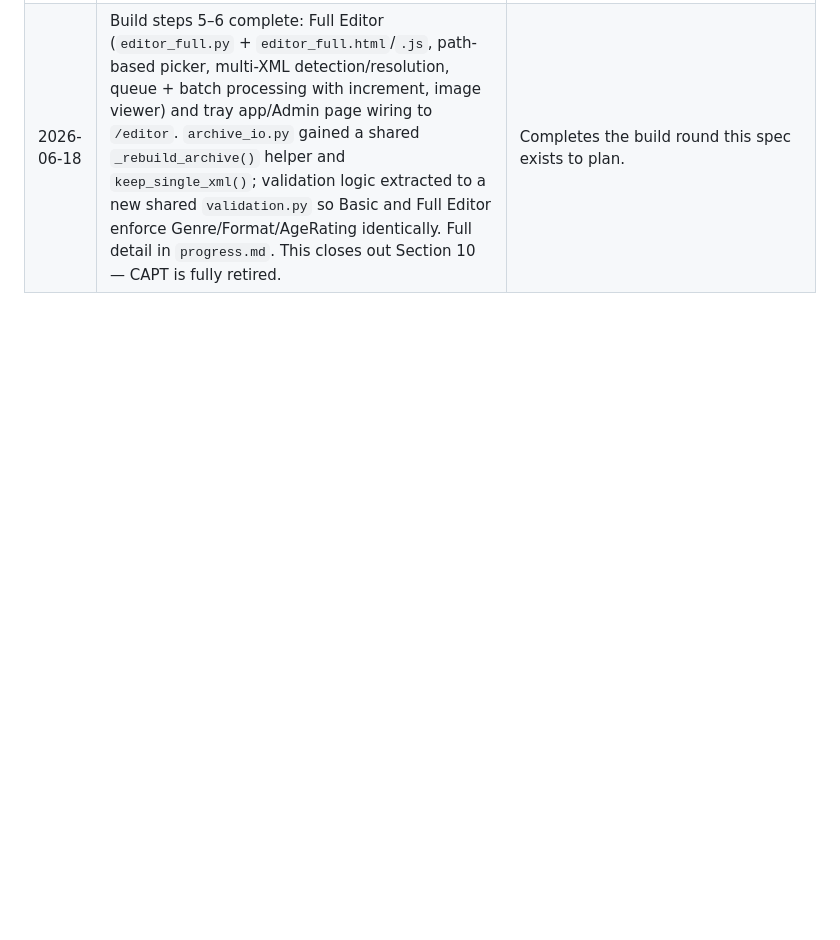
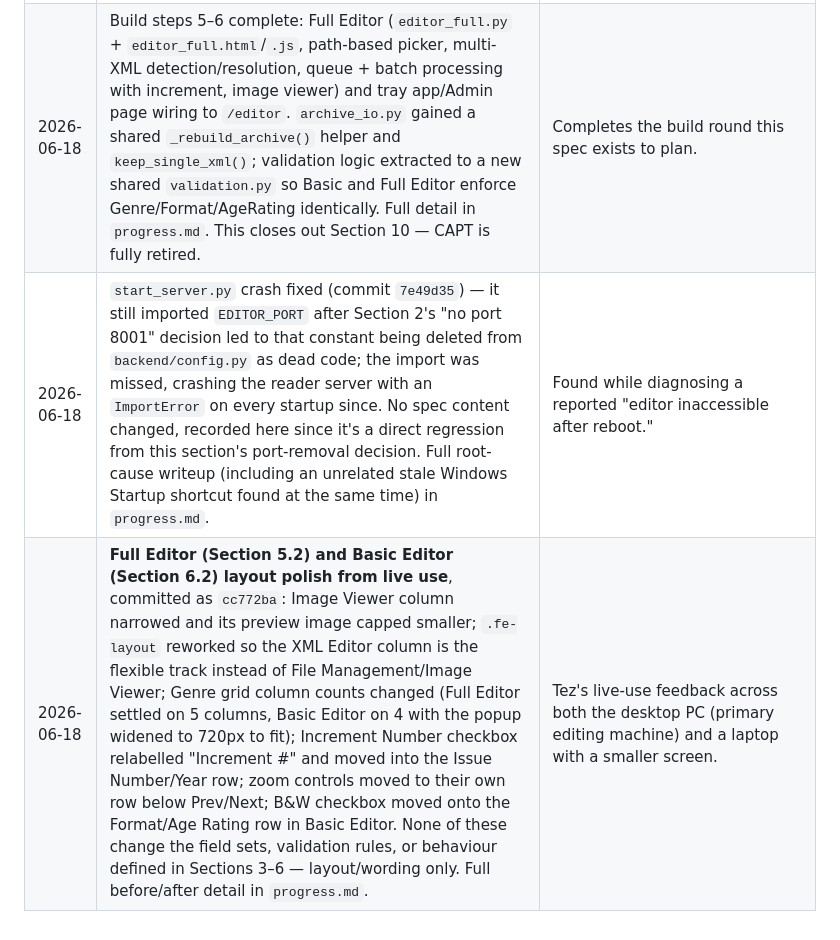
Before and after one commit to quixline/digib00age, a Markdown page: EDITOR_SPEC.md, the part around the change. Drawn GitHub-style; blank space fills up the shorter version.

```diff
--- a/EDITOR_SPEC.md
+++ b/EDITOR_SPEC.md
@@ -521,3 +521,5 @@ they aren't lost:
 | 2026-06-18 | `comicvault_v2` migration setup complete (clone, remote repoint, DB copy, config) — see `progress.md` "V2 — Migration Setup Complete" for details. Found and fixed BUG-001 (scanner skipped thumbnail generation for unchanged-mtime files even when the thumbnail was missing on disk) in `comicvault_v2/backend/scanner.py` only — see `BUGS.md`. V1's `scanner.py` is unmodified. | One-time environment setup, prerequisite to starting this spec's build work. The bug surfaced specifically because V2 was set up from a copied DB without its thumbnails — recorded here since it's a real scanner defect, not just a migration footnote. |
 | 2026-06-18 | Build steps 1–4 (editor core, genres endpoint, pre-migration report, Basic Editor) completed against the **pre-revision** Section 5 — none of that work is affected by this file's Section 5.1/3.5 corrections above, since Basic Editor never had a file-picker concern (it always operated on a known `issue_id` from the DB) and Full Editor (the only section touched by the revision) had not been started yet. Full detail per step in `progress.md`. | Confirming no rework needed before continuing to Full Editor under the corrected spec. |
 | 2026-06-18 | Build steps 5–6 complete: Full Editor (`editor_full.py` + `editor_full.html`/`.js`, path-based picker, multi-XML detection/resolution, queue + batch processing with increment, image viewer) and tray app/Admin page wiring to `/editor`. `archive_io.py` gained a shared `_rebuild_archive()` helper and `keep_single_xml()`; validation logic extracted to a new shared `validation.py` so Basic and Full Editor enforce Genre/Format/AgeRating identically. Full detail in `progress.md`. This closes out Section 10 — CAPT is fully retired. | Completes the build round this spec exists to plan. |
+| 2026-06-18 | `start_server.py` crash fixed (commit `7e49d35`) — it still imported `EDITOR_PORT` after Section 2's "no port 8001" decision led to that constant being deleted from `backend/config.py` as dead code; the import was missed, crashing the reader server with an `ImportError` on every startup since. No spec content changed, recorded here since it's a direct regression from this section's port-removal decision. Full root-cause writeup (including an unrelated stale Windows Startup shortcut found at the same time) in `progress.md`. | Found while diagnosing a reported "editor inaccessible after reboot." |
+| 2026-06-18 | **Full Editor (Section 5.2) and Basic Editor (Section 6.2) layout polish from live use**, committed as `cc772ba`: Image Viewer column narrowed and its preview image capped smaller; `.fe-layout` reworked so the XML Editor column is the flexible track instead of File Management/Image Viewer; Genre grid column counts changed (Full Editor settled on 5 columns, Basic Editor on 4 with the popup widened to 720px to fit); Increment Number checkbox relabelled "Increment #" and moved into the Issue Number/Year row; zoom controls moved to their own row below Prev/Next; B&W checkbox moved onto the Format/Age Rating row in Basic Editor. None of these change the field sets, validation rules, or behaviour defined in Sections 3–6 — layout/wording only. Full before/after detail in `progress.md`. | Tez's live-use feedback across both the desktop PC (primary editing machine) and a laptop with a smaller screen. |
```
Also changed, not shown: SPEC.md (+2 -0 lines).
